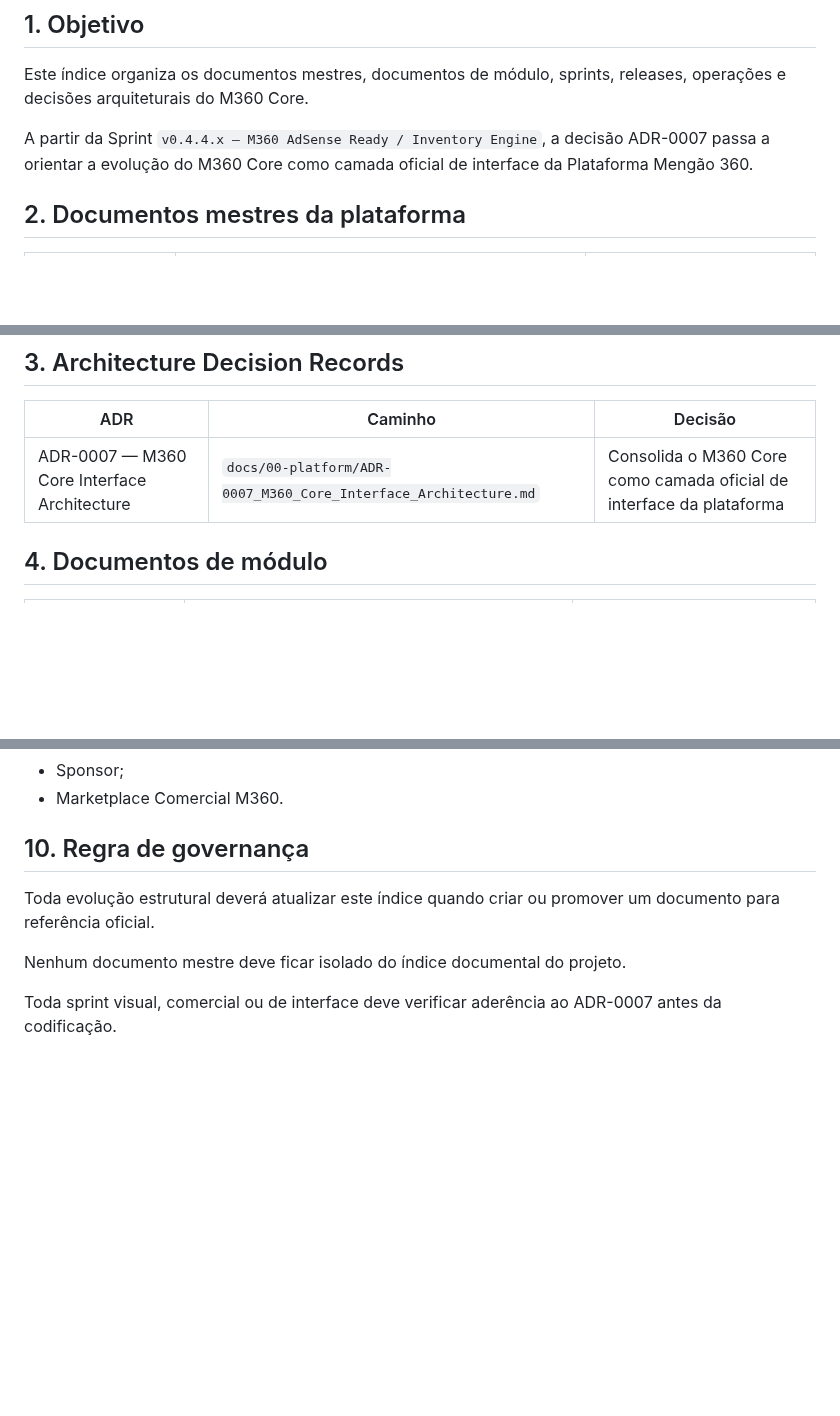
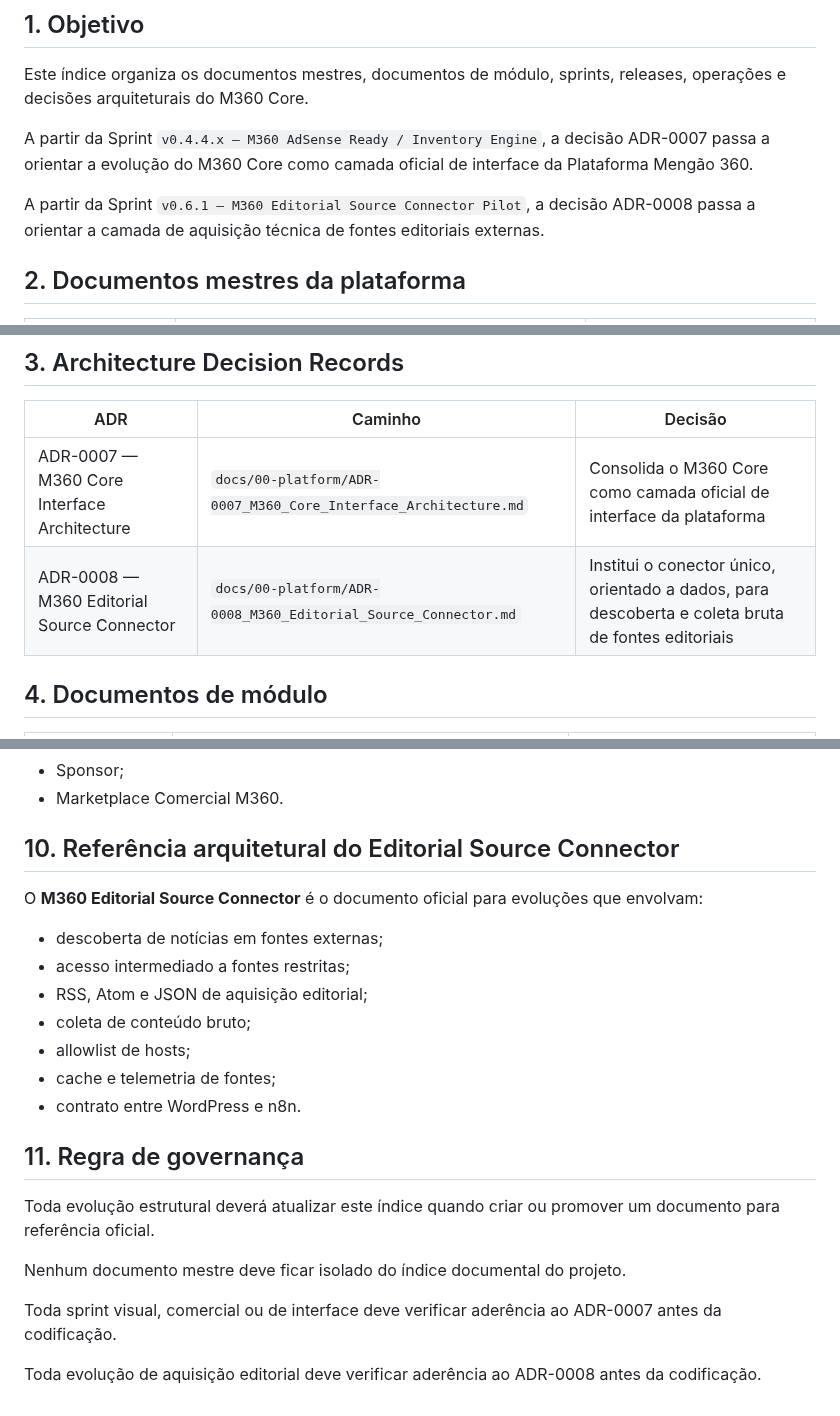
Before and after one commit to ppiressolucoes/M360-Core, a Markdown page: docs/M360_Documentation_Index_v1.md, 3 parts joined by grey strips. GitHub-like rendering; blank space fills up the shorter version.

Commit message:
docs: index Editorial Source Connector pilot documents

```diff
--- a/docs/M360_Documentation_Index_v1.md
+++ b/docs/M360_Documentation_Index_v1.md
@@ -10,6 +10,8 @@ Função: índice de referência documental da plataforma.
 Este índice organiza os documentos mestres, documentos de módulo, sprints, releases, operações e decisões arquiteturais do M360 Core.
 
 A partir da Sprint `v0.4.4.x — M360 AdSense Ready / Inventory Engine`, a decisão ADR-0007 passa a orientar a evolução do M360 Core como camada oficial de interface da Plataforma Mengão 360.
+
+A partir da Sprint `v0.6.1 — M360 Editorial Source Connector Pilot`, a decisão ADR-0008 passa a orientar a camada de aquisição técnica de fontes editoriais externas.
 
 ## 2. Documentos mestres da plataforma
 
@@ -26,6 +28,7 @@ A partir da Sprint `v0.4.4.x — M360 AdSense Ready / Inventory Engine`, a decis
 | ADR | Caminho | Decisão |
 |---|---|---|
 | ADR-0007 — M360 Core Interface Architecture | `docs/00-platform/ADR-0007_M360_Core_Interface_Architecture.md` | Consolida o M360 Core como camada oficial de interface da plataforma |
+| ADR-0008 — M360 Editorial Source Connector | `docs/00-platform/ADR-0008_M360_Editorial_Source_Connector.md` | Institui o conector único, orientado a dados, para descoberta e coleta bruta de fontes editoriais |
 
 ## 4. Documentos de módulo
 
@@ -109,10 +115,24 @@ A **M360 Inventory Library** é o documento oficial para qualquer evolução que
 - Sponsor;
 - Marketplace Comercial M360.
 
-## 10. Regra de governança
+## 10. Referência arquitetural do Editorial Source Connector
+
+O **M360 Editorial Source Connector** é o documento oficial para evoluções que envolvam:
+
+- descoberta de notícias em fontes externas;
+- acesso intermediado a fontes restritas;
+- RSS, Atom e JSON de aquisição editorial;
+- coleta de conteúdo bruto;
+- allowlist de hosts;
+- cache e telemetria de fontes;
+- contrato entre WordPress e n8n.
+
+## 11. Regra de governança
 
 Toda evolução estrutural deverá atualizar este índice quando criar ou promover um documento para referência oficial.
 
 Nenhum documento mestre deve ficar isolado do índice documental do projeto.
 
 Toda sprint visual, comercial ou de interface deve verificar aderência ao ADR-0007 antes da codificação.
+
+Toda evolução de aquisição editorial deve verificar aderência ao ADR-0008 antes da codificação.
```
Also changed, not shown: other parts of docs/M360_Documentation_Index_v1.md (+3 -0 lines).
